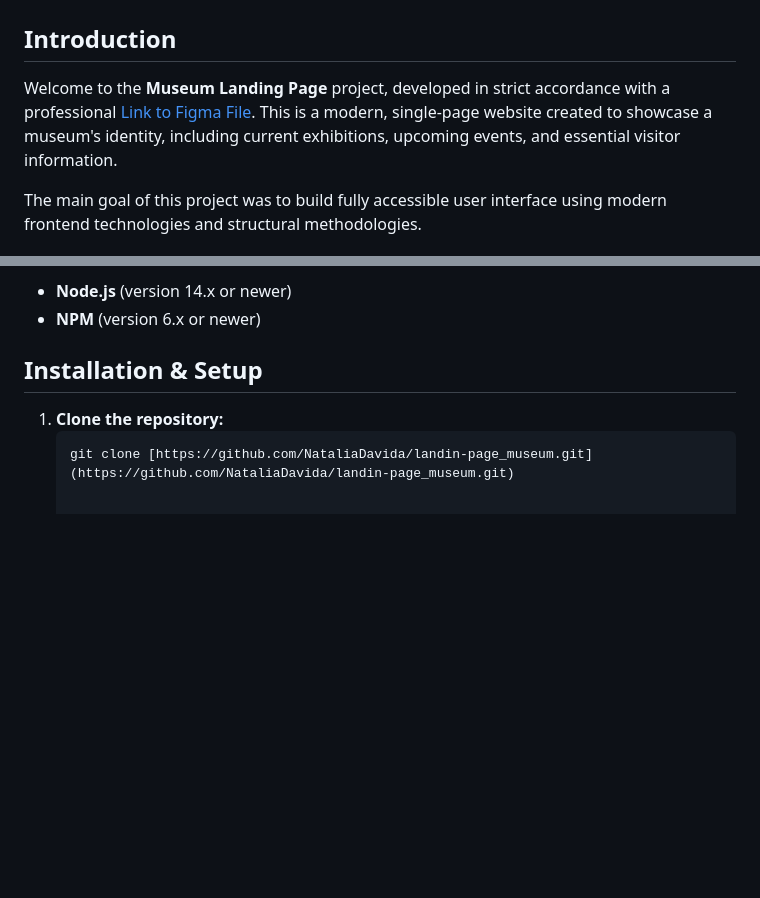
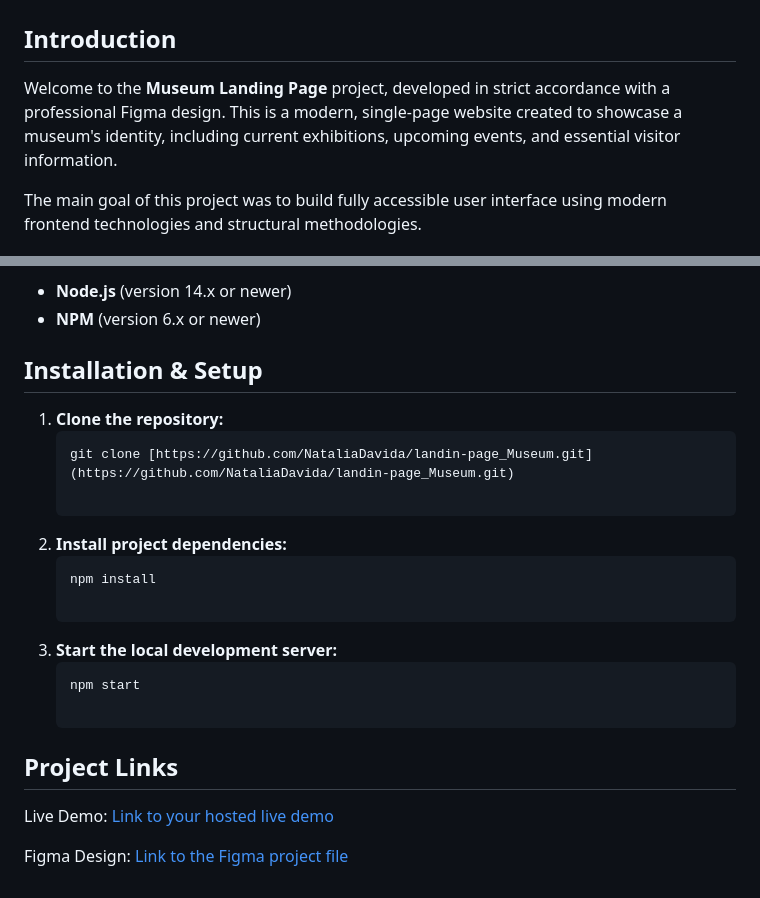
Before and after one commit to NataliaDavida/landing-page_MUSEUM, a Markdown page: README.md, 2 parts joined by grey strips. GitHub-like rendering; blank space fills up the shorter version.

````diff
--- a/README.md
+++ b/README.md
@@ -1,7 +1,7 @@
 # Museum Landing Page
 
 ## Introduction
-Welcome to the **Museum Landing Page** project, developed in strict accordance with a professional [Link to Figma File](https://www.figma.com/file/HL3XGt5ZatvJoYBhOaWY5x/museum-prototype?node-id=323%3A1957). This is a modern, single-page website created to showcase a museum's identity, including current exhibitions, upcoming events, and essential visitor information.
+Welcome to the **Museum Landing Page** project, developed in strict accordance with a professional Figma design. This is a modern, single-page website created to showcase a museum's identity, including current exhibitions, upcoming events, and essential visitor information.
 
 The main goal of this project was to build fully accessible user interface using modern frontend technologies and structural methodologies.
 
@@ -43,4 +43,17 @@ To install and run this project locally, you will need:
 
 1. **Clone the repository:**
    ```bash
-   git clone [https://github.com/NataliaDavida/landin-page_museum.git](https://github.com/NataliaDavida/landin-page_museum.git)
+   git clone [https://github.com/NataliaDavida/landin-page_Museum.git](https://github.com/NataliaDavida/landin-page_Museum.git)
+
+2. **Install project dependencies:**
+    ```bash
+    npm install
+
+3. **Start the local development server:**
+    ```bash
+    npm start
+
+## Project Links
+Live Demo: [Link to your hosted live demo](https://nataliadavida.github.io/landing-page_MUSEUM/)
+
+Figma Design: [Link to the Figma project file](https://www.figma.com/file/HL3XGt5ZatvJoYBhOaWY5x/museum-prototype?node-id=323%3A1957)
````
